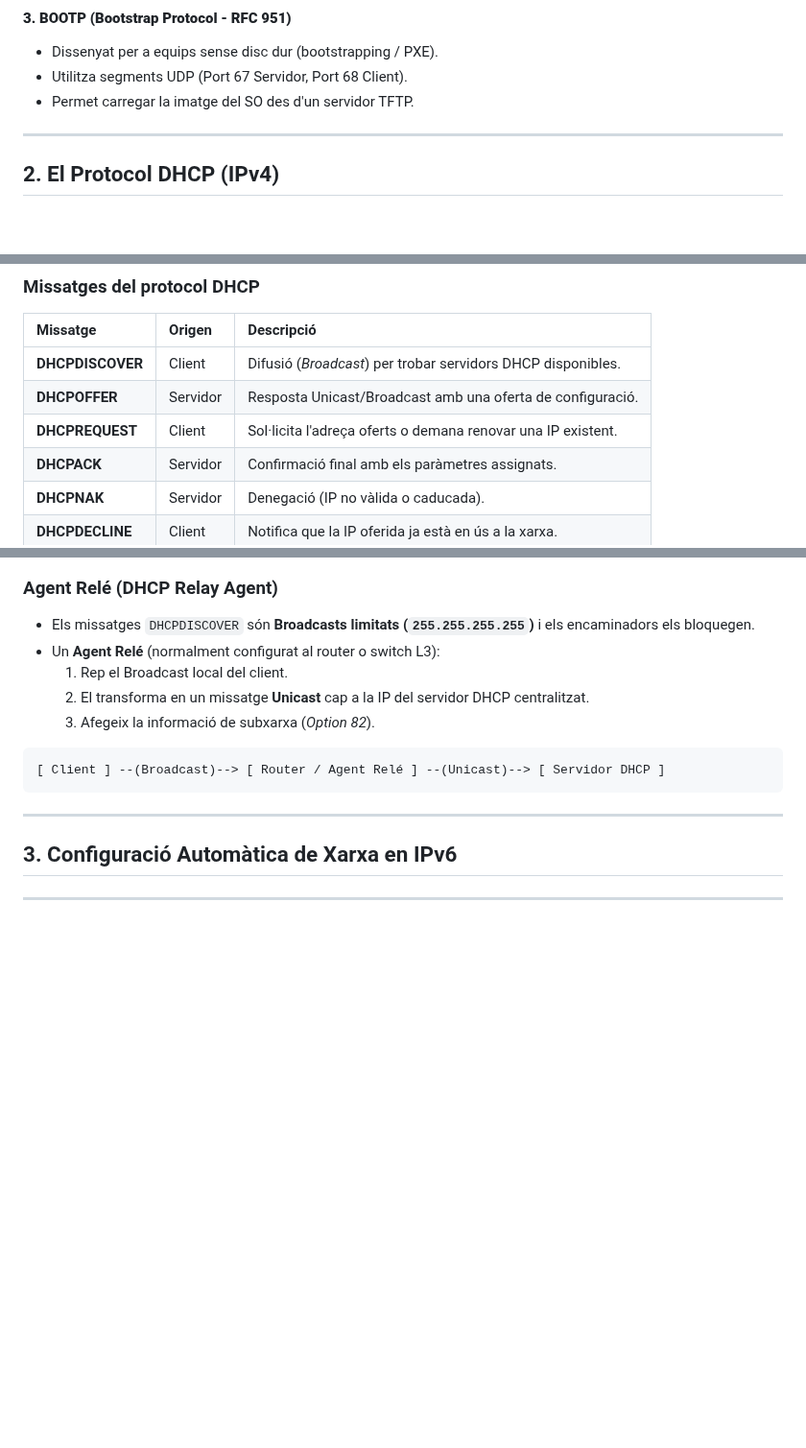
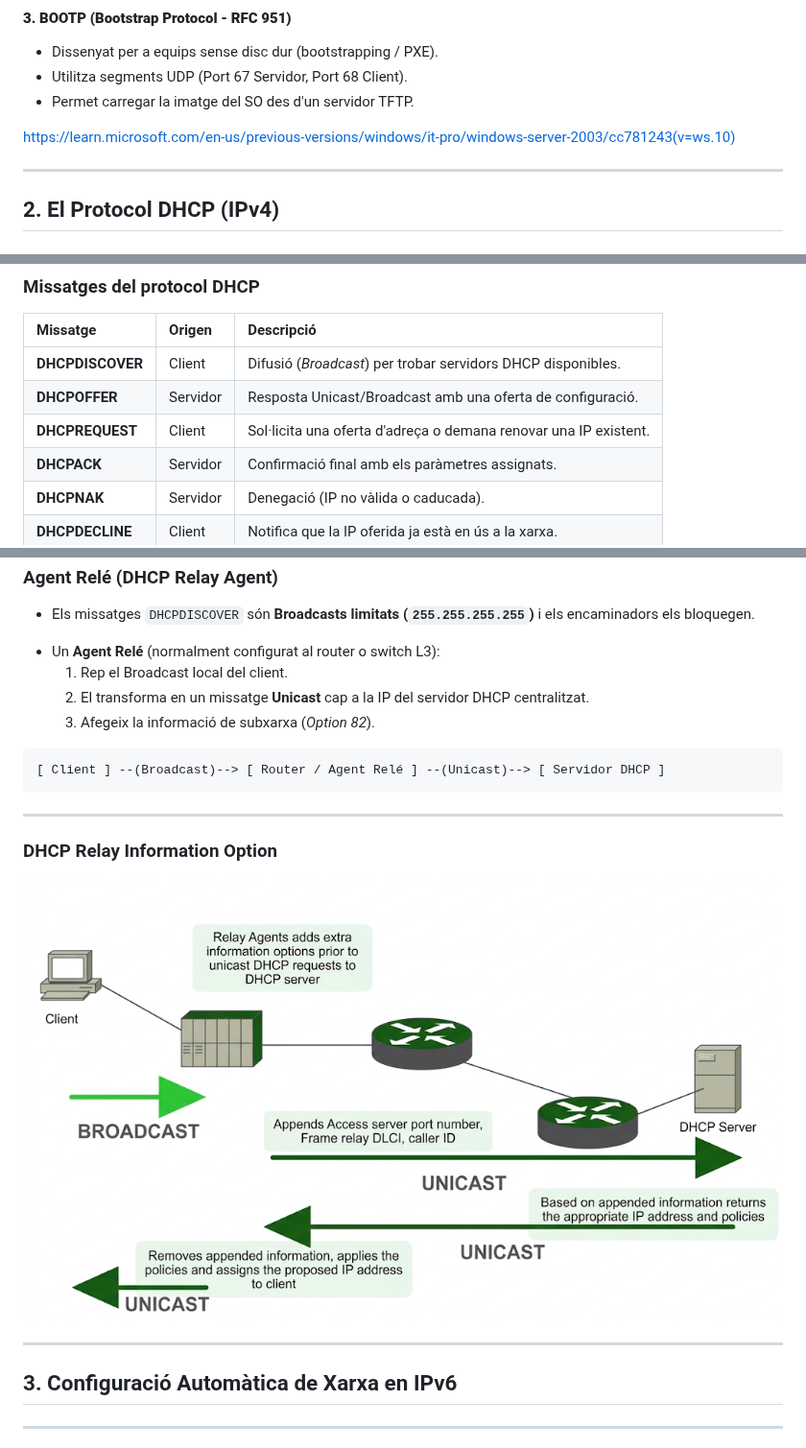
Before and after one commit to ifc31cSXI/PresentacioSXI, a Markdown page: Unitat03/serveis_configuracio_automatica_xarxa.md, 3 parts joined by grey strips. Shown at 96% size. Drawn GitHub-style; pictures changed too: Unitat03/img/dhcp_relay.png (added); blank space fills up the shorter version.

Commit message:
Afegir imatges i corregir errors

````diff
--- a/Unitat03/serveis_configuracio_automatica_xarxa.md
+++ b/Unitat03/serveis_configuracio_automatica_xarxa.md
@@ -64,6 +64,8 @@ note:
 * Utilitza segments UDP (Port 67 Servidor, Port 68 Client).
 * Permet carregar la imatge del SO des d'un servidor TFTP.
 
+https://learn.microsoft.com/en-us/previous-versions/windows/it-pro/windows-server-2003/cc781243(v=ws.10)
+
 ---
 
 ## 2. El Protocol DHCP (IPv4)
@@ -107,7 +109,7 @@ Més enllà de la IP, DHCP transmet opcions de configuració (RFC 2132):
 | :--- | :--- | :--- |
 | **DHCPDISCOVER** | Client | Difusió (*Broadcast*) per trobar servidors DHCP disponibles. |
 | **DHCPOFFER** | Servidor | Resposta Unicast/Broadcast amb una oferta de configuració. |
-| **DHCPREQUEST** | Client | Sol·licita l'adreça oferts o demana renovar una IP existent. |
+| **DHCPREQUEST** | Client | Sol·licita una oferta d'adreça o demana renovar una IP existent. |
 | **DHCPACK** | Servidor | Confirmació final amb els paràmetres assignats. |
 | **DHCPNAK** | Servidor | Denegació (IP no vàlida o caducada). |
 | **DHCPDECLINE** | Client | Notifica que la IP oferida ja està en ús a la xarxa. |
@@ -168,6 +174,12 @@ Si un client no troba cap servidor DHCP, el sistema assigna una adreça **APIPA*
 ```
 [ Client ] --(Broadcast)--> [ Router / Agent Relé ] --(Unicast)--> [ Servidor DHCP ]
 ```
+
+---
+
+### DHCP Relay Information Option
+
+![DHCP Relay](img/dhcp_relay.png)
 
 ---
 
````
Also changed, not shown: other parts of Unitat03/serveis_configuracio_automatica_xarxa.md (+4 -0 lines).
